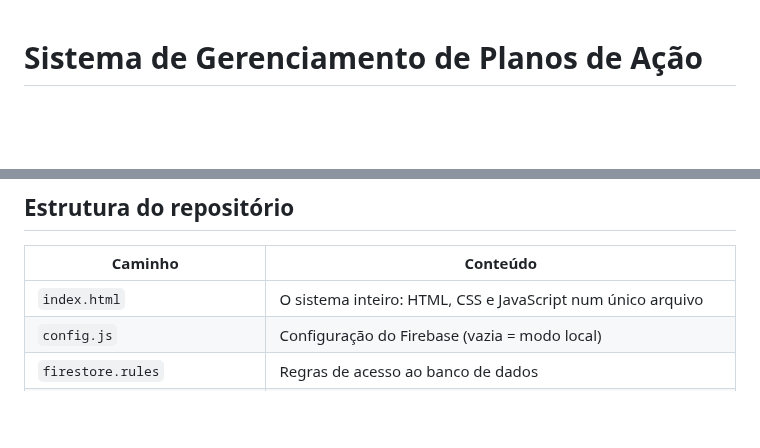
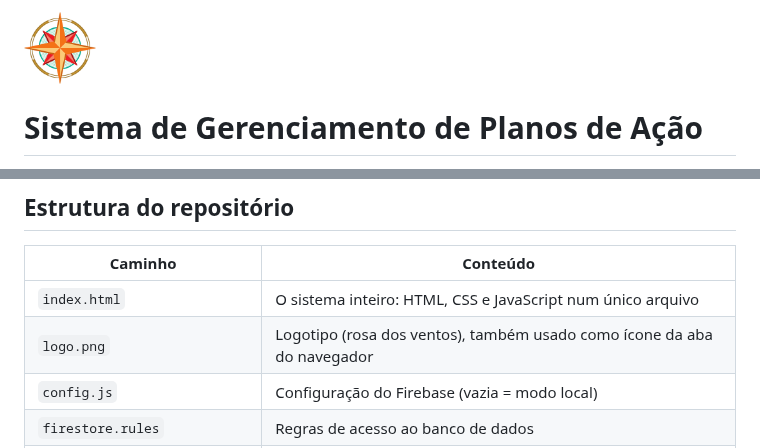
Before and after one commit to dgdi-ufci-mg/sistema-planos-de-acao, a Markdown page: README.md, 2 parts joined by grey strips. GitHub-like rendering; pictures changed too: logo.png (added); blank space fills up the shorter version.

Commit message:
Novo logotipo e paleta de cores derivada dele
Co-Authored-By: Claude Opus 5.5 <noreply@anthropic.com>
Claude-Session: https://claude.ai/code/session_013emhKLQqzVCEjjPTr5yMiX

```diff
--- a/README.md
+++ b/README.md
@@ -1,3 +1,5 @@
+<img src="logo.png" width="72" alt="Logotipo: rosa dos ventos">
+
 # Sistema de Gerenciamento de Planos de Ação
 
 **Diretoria de Governança e Desenvolvimento Institucional (DGDI) · Universidade Federal de Ciência e Inovação de Minas Gerais (UFCI-MG)**
@@ -51,6 +53,7 @@ Depois disso, o site passa a abrir já conectado: qualquer pessoa consulta, e qu
 | Caminho | Conteúdo |
 |---|---|
 | `index.html` | O sistema inteiro: HTML, CSS e JavaScript num único arquivo |
+| `logo.png` | Logotipo (rosa dos ventos), também usado como ícone da aba do navegador |
 | `config.js` | Configuração do Firebase (vazia = modo local) |
 | `firestore.rules` | Regras de acesso ao banco de dados |
 | `LICENSE` | Licença GPL v3 |
```
Also changed, not shown: CONTRIBUTING.md (+1 -1 lines), docs/documentacao-tecnica.md (+3 -2 lines), 1 other file.
